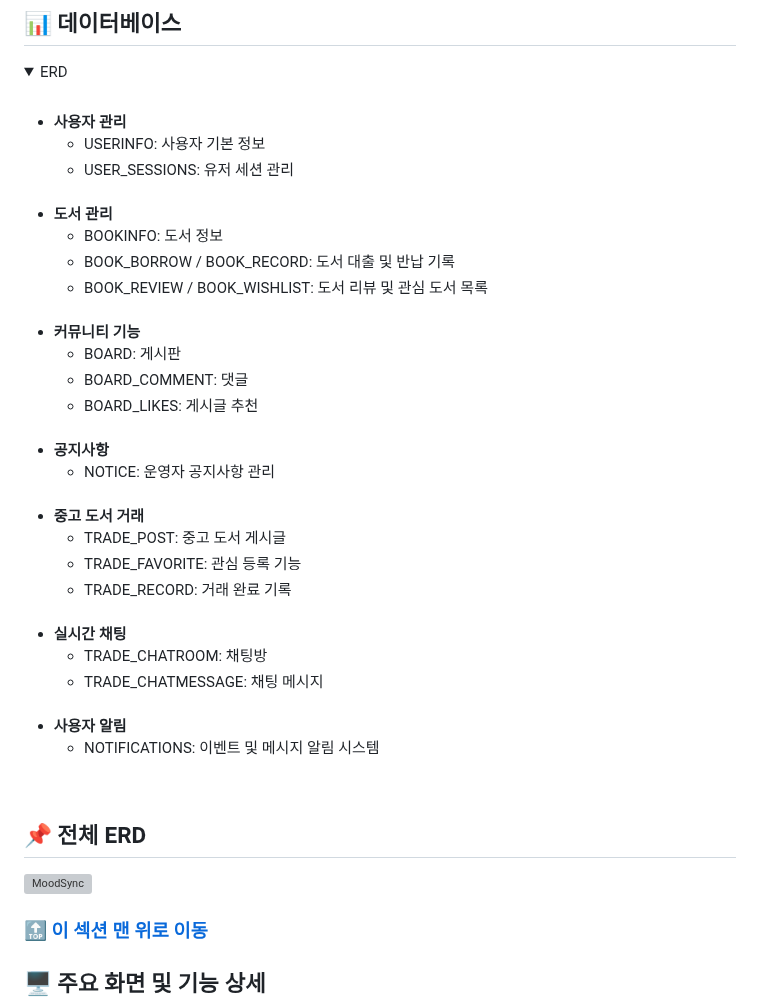
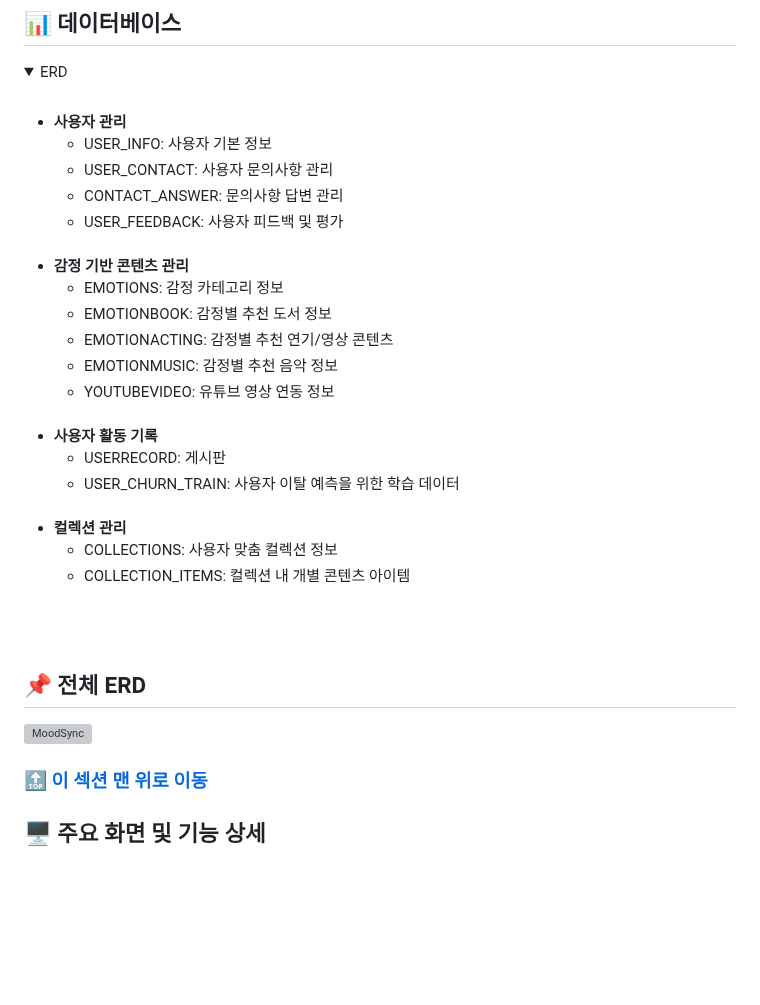
Before and after one commit to pingpingeee/MoodSync, a Markdown page: README.md, the part around one of its changes. Rendered like a GitHub page; folded sections open; blank space fills up the shorter version; grey boxes are pictures that could not be loaded.

```diff
--- a/README.md
+++ b/README.md
@@ -73,53 +73,37 @@
 <ul>
   <li><b>사용자 관리</b>
     <ul>
-      <li>USERINFO: 사용자 기본 정보</li>
-      <li>USER_SESSIONS: 유저 세션 관리</li>
+      <li>USER_INFO: 사용자 기본 정보</li>
+      <li>USER_CONTACT: 사용자 문의사항 관리</li>
+      <li>CONTACT_ANSWER: 문의사항 답변 관리</li>
+      <li>USER_FEEDBACK: 사용자 피드백 및 평가</li>
     </ul>
   </li>
 <br>
-  <li><b>도서 관리</b>
+  <li><b>감정 기반 콘텐츠 관리</b>
     <ul>
-      <li>BOOKINFO: 도서 정보</li>
-      <li>BOOK_BORROW / BOOK_RECORD: 도서 대출 및 반납 기록</li>
-      <li>BOOK_REVIEW / BOOK_WISHLIST: 도서 리뷰 및 관심 도서 목록</li>
+      <li>EMOTIONS: 감정 카테고리 정보</li>
+      <li>EMOTIONBOOK: 감정별 추천 도서 정보</li>
+      <li>EMOTIONACTING: 감정별 추천 연기/영상 콘텐츠</li>
+      <li>EMOTIONMUSIC: 감정별 추천 음악 정보</li>
+      <li>YOUTUBEVIDEO: 유튜브 영상 연동 정보</li>
     </ul>
   </li>
 <br>
-  <li><b>커뮤니티 기능</b>
+  <li><b>사용자 활동 기록</b>
     <ul>
-      <li>BOARD: 게시판</li>
-      <li>BOARD_COMMENT: 댓글</li>
-      <li>BOARD_LIKES: 게시글 추천</li>
+      <li>USERRECORD: 게시판</li>
+      <li>USER_CHURN_TRAIN: 사용자 이탈 예측을 위한 학습 데이터</li>
     </ul>
   </li>
 <br>
-  <li><b>공지사항</b>
+  <li><b>컬렉션 관리</b>
     <ul>
-      <li>NOTICE: 운영자 공지사항 관리</li>
+      <li>COLLECTIONS: 사용자 맞춤 컬렉션 정보</li>
+      <li>COLLECTION_ITEMS: 컬렉션 내 개별 콘텐츠 아이템</li>
     </ul>
   </li>
 <br>
-  <li><b>중고 도서 거래</b>
-    <ul>
-      <li>TRADE_POST: 중고 도서 게시글</li>
-      <li>TRADE_FAVORITE: 관심 등록 기능</li>
-      <li>TRADE_RECORD: 거래 완료 기록</li>
-    </ul>
-  </li>
-<br>
-  <li><b>실시간 채팅</b>
-    <ul>
-      <li>TRADE_CHATROOM: 채팅방</li>
-      <li>TRADE_CHATMESSAGE: 채팅 메시지</li>
-    </ul>
-  </li>
-<br>
-  <li><b>사용자 알림</b>
-    <ul>
-      <li>NOTIFICATIONS: 이벤트 및 메시지 알림 시스템</li>
-    </ul>
-  </li>
 </ul>
 <br>
 
```
Also changed, not shown: other parts of README.md (+1 -1 lines).
